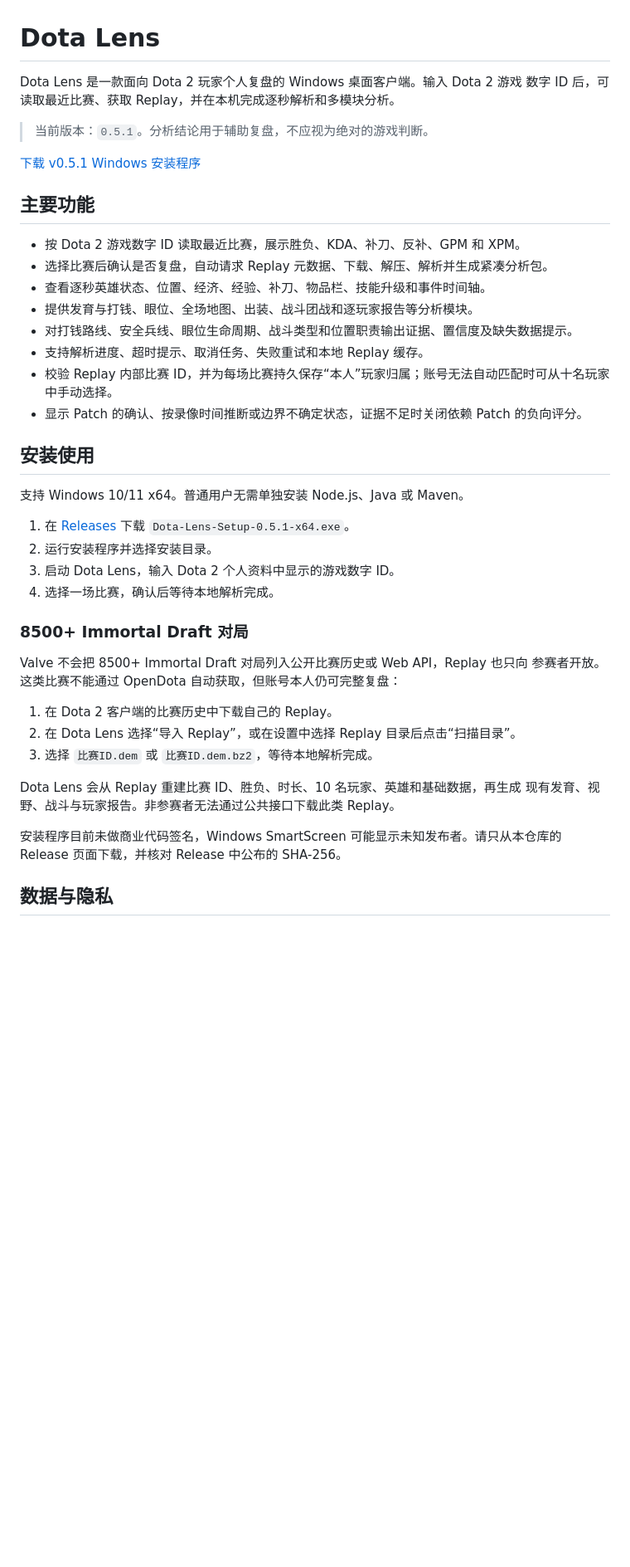
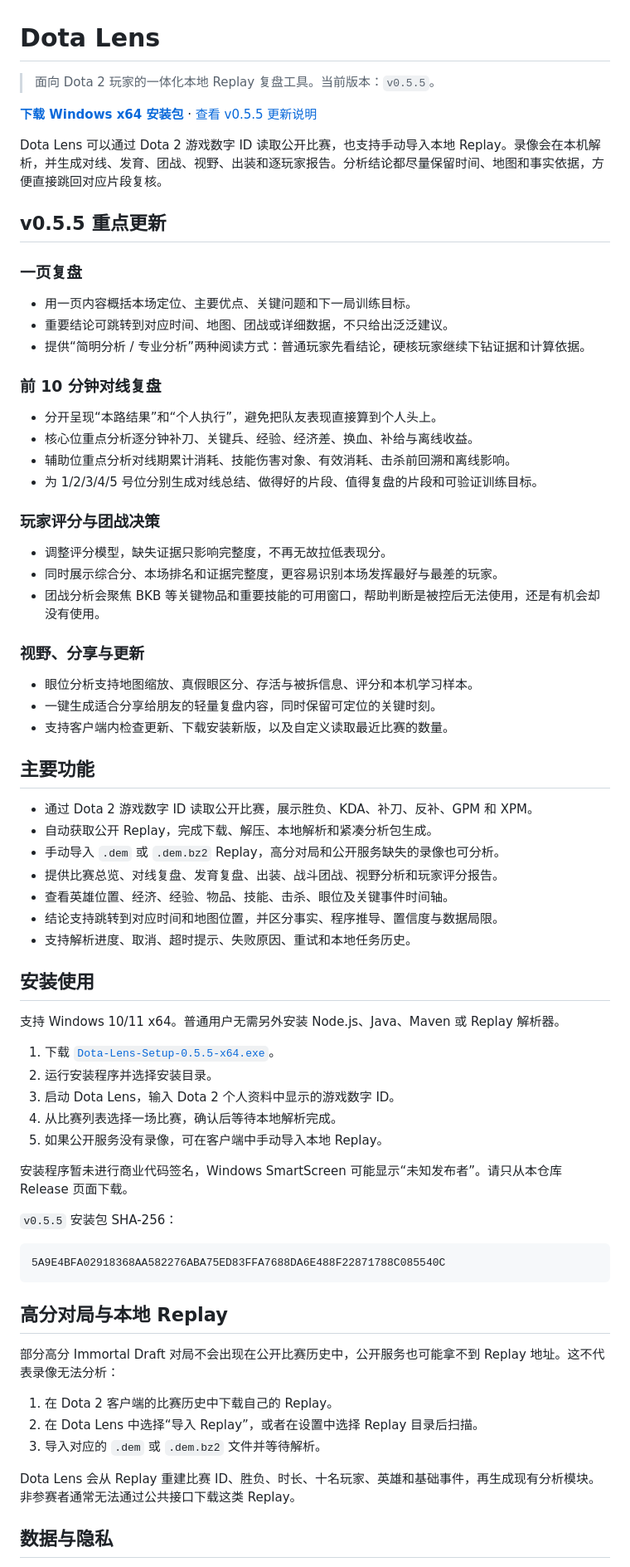
Before and after one commit to Kerry-yangg/Dotalens, a Markdown page: README.md, the part around one of its changes. Shown at 83% size. GitHub-like rendering; blank space fills up the shorter version.

````diff
--- a/README.md
+++ b/README.md
@@ -1,47 +1,75 @@
 # Dota Lens
 
-Dota Lens 是一款面向 Dota 2 玩家个人复盘的 Windows 桌面客户端。输入 Dota 2 游戏
-数字 ID 后，可读取最近比赛、获取 Replay，并在本机完成逐秒解析和多模块分析。
+> 面向 Dota 2 玩家的一体化本地 Replay 复盘工具。当前版本：`v0.5.5`。
 
-> 当前版本：`0.5.1`。分析结论用于辅助复盘，不应视为绝对的游戏判断。
+[**下载 Windows x64 安装包**](https://github.com/Kerry-yangg/Dotalens/releases/download/v0.5.5/Dota-Lens-Setup-0.5.5-x64.exe) · [查看 v0.5.5 更新说明](https://github.com/Kerry-yangg/Dotalens/releases/tag/v0.5.5)
 
-[下载 v0.5.1 Windows 安装程序](https://github.com/Kerry-yangg/Dotalens/releases/tag/v0.5.1)
+Dota Lens 可以通过 Dota 2 游戏数字 ID 读取公开比赛，也支持手动导入本地 Replay。录像会在本机解析，并生成对线、发育、团战、视野、出装和逐玩家报告。分析结论都尽量保留时间、地图和事实依据，方便直接跳回对应片段复核。
+
+## v0.5.5 重点更新
+
+### 一页复盘
+
+- 用一页内容概括本场定位、主要优点、关键问题和下一局训练目标。
+- 重要结论可跳转到对应时间、地图、团战或详细数据，不只给出泛泛建议。
+- 提供“简明分析 / 专业分析”两种阅读方式：普通玩家先看结论，硬核玩家继续下钻证据和计算依据。
+
+### 前 10 分钟对线复盘
+
+- 分开呈现“本路结果”和“个人执行”，避免把队友表现直接算到个人头上。
+- 核心位重点分析逐分钟补刀、关键兵、经验、经济差、换血、补给与离线收益。
+- 辅助位重点分析对线期累计消耗、技能伤害对象、有效消耗、击杀前回溯和离线影响。
+- 为 1/2/3/4/5 号位分别生成对线总结、做得好的片段、值得复盘的片段和可验证训练目标。
+
+### 玩家评分与团战决策
+
+- 调整评分模型，缺失证据只影响完整度，不再无故拉低表现分。
+- 同时展示综合分、本场排名和证据完整度，更容易识别本场发挥最好与最差的玩家。
+- 团战分析会聚焦 BKB 等关键物品和重要技能的可用窗口，帮助判断是被控后无法使用，还是有机会却没有使用。
+
+### 视野、分享与更新
+
+- 眼位分析支持地图缩放、真假眼区分、存活与被拆信息、评分和本机学习样本。
+- 一键生成适合分享给朋友的轻量复盘内容，同时保留可定位的关键时刻。
+- 支持客户端内检查更新、下载安装新版，以及自定义读取最近比赛的数量。
 
 ## 主要功能
 
-- 按 Dota 2 游戏数字 ID 读取最近比赛，展示胜负、KDA、补刀、反补、GPM 和 XPM。
-- 选择比赛后确认是否复盘，自动请求 Replay 元数据、下载、解压、解析并生成紧凑分析包。
-- 查看逐秒英雄状态、位置、经济、经验、补刀、物品栏、技能升级和事件时间轴。
-- 提供发育与打钱、眼位、全场地图、出装、战斗团战和逐玩家报告等分析模块。
-- 对打钱路线、安全兵线、眼位生命周期、战斗类型和位置职责输出证据、置信度及缺失数据提示。
-- 支持解析进度、超时提示、取消任务、失败重试和本地 Replay 缓存。
-- 校验 Replay 内部比赛 ID，并为每场比赛持久保存“本人”玩家归属；账号无法自动匹配时可从十名玩家中手动选择。
-- 显示 Patch 的确认、按录像时间推断或边界不确定状态，证据不足时关闭依赖 Patch 的负向评分。
+- 通过 Dota 2 游戏数字 ID 读取公开比赛，展示胜负、KDA、补刀、反补、GPM 和 XPM。
+- 自动获取公开 Replay，完成下载、解压、本地解析和紧凑分析包生成。
+- 手动导入 `.dem` 或 `.dem.bz2` Replay，高分对局和公开服务缺失的录像也可分析。
+- 提供比赛总览、对线复盘、发育复盘、出装、战斗团战、视野分析和玩家评分报告。
+- 查看英雄位置、经济、经验、物品、技能、击杀、眼位及关键事件时间轴。
+- 结论支持跳转到对应时间和地图位置，并区分事实、程序推导、置信度与数据局限。
+- 支持解析进度、取消、超时提示、失败原因、重试和本地任务历史。
 
 ## 安装使用
 
-支持 Windows 10/11 x64。普通用户无需单独安装 Node.js、Java 或 Maven。
+支持 Windows 10/11 x64。普通用户无需另外安装 Node.js、Java、Maven 或 Replay 解析器。
 
-1. 在 [Releases](https://github.com/Kerry-yangg/Dotalens/releases) 下载
-   `Dota-Lens-Setup-0.5.1-x64.exe`。
+1. 下载 [`Dota-Lens-Setup-0.5.5-x64.exe`](https://github.com/Kerry-yangg/Dotalens/releases/download/v0.5.5/Dota-Lens-Setup-0.5.5-x64.exe)。
 2. 运行安装程序并选择安装目录。
 3. 启动 Dota Lens，输入 Dota 2 个人资料中显示的游戏数字 ID。
-4. 选择一场比赛，确认后等待本地解析完成。
+4. 从比赛列表选择一场比赛，确认后等待本地解析完成。
+5. 如果公开服务没有录像，可在客户端中手动导入本地 Replay。
 
-### 8500+ Immortal Draft 对局
+安装程序暂未进行商业代码签名，Windows SmartScreen 可能显示“未知发布者”。请只从本仓库 Release 页面下载。
 
-Valve 不会把 8500+ Immortal Draft 对局列入公开比赛历史或 Web API，Replay 也只向
-参赛者开放。这类比赛不能通过 OpenDota 自动获取，但账号本人仍可完整复盘：
+`v0.5.5` 安装包 SHA-256：
+
+```text
+5A9E4BFA02918368AA582276ABA75ED83FFA7688DA6E488F22871788C085540C
+```
+
+## 高分对局与本地 Replay
+
+部分高分 Immortal Draft 对局不会出现在公开比赛历史中，公开服务也可能拿不到 Replay 地址。这不代表录像无法分析：
 
 1. 在 Dota 2 客户端的比赛历史中下载自己的 Replay。
-2. 在 Dota Lens 选择“导入 Replay”，或在设置中选择 Replay 目录后点击“扫描目录”。
-3. 选择 `比赛ID.dem` 或 `比赛ID.dem.bz2`，等待本地解析完成。
+2. 在 Dota Lens 中选择“导入 Replay”，或者在设置中选择 Replay 目录后扫描。
+3. 导入对应的 `.dem` 或 `.dem.bz2` 文件并等待解析。
 
-Dota Lens 会从 Replay 重建比赛 ID、胜负、时长、10 名玩家、英雄和基础数据，再生成
-现有发育、视野、战斗与玩家报告。非参赛者无法通过公共接口下载此类 Replay。
-
-安装程序目前未做商业代码签名，Windows SmartScreen 可能显示未知发布者。请只从本仓库的
-Release 页面下载，并核对 Release 中公布的 SHA-256。
+Dota Lens 会从 Replay 重建比赛 ID、胜负、时长、十名玩家、英雄和基础事件，再生成现有分析模块。非参赛者通常无法通过公共接口下载这类 Replay。
 
 ## 数据与隐私
 
````
Also changed, not shown: other parts of README.md (+14 -70 lines).
